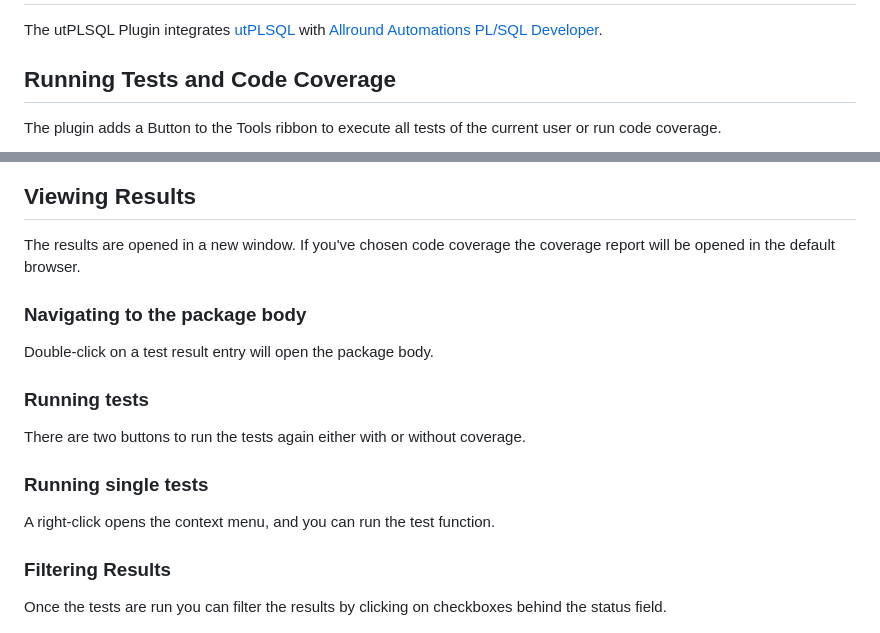
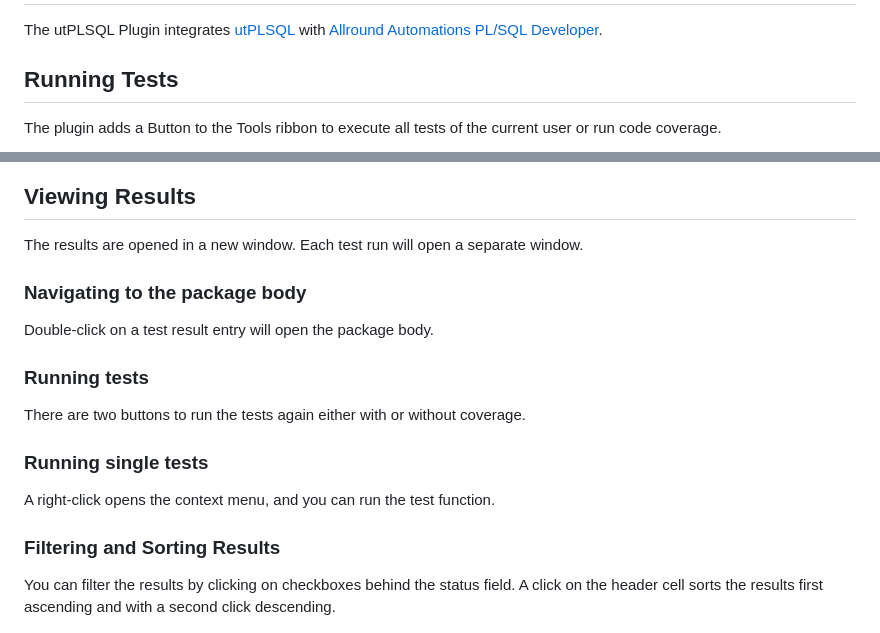
Before and after one commit to utPLSQL/utPLSQL-PLSQL-Developer, a Markdown page: README.md, 2 parts joined by grey strips. Drawn GitHub-style.

```diff
--- a/README.md
+++ b/README.md
@@ -2,7 +2,7 @@
 
 The utPLSQL Plugin integrates [utPLSQL](https://utplsql.org) with [Allround Automations PL/SQL Developer](https://www.allroundautomations.com/products/pl-sql-developer/).
 
-## Running Tests and Code Coverage
+## Running Tests
 
 The plugin adds a Button to the Tools ribbon to execute all tests of the current user or run code coverage.
 
@@ -14,7 +14,7 @@ In the object browser on Packages, Package Bodys, Procedures or Users there is a
 
 ## Viewing Results
 
-The results are opened in a new window. If you've chosen code coverage the coverage report will be opened in the default browser.
+The results are opened in a new window. Each test run will open a separate window.
 
 ### Navigating to the package body
 
@@ -28,8 +28,8 @@ There are two buttons to run the tests again either with or without coverage.
 
 A right-click opens the context menu, and you can run the test function.
 
-### Filtering Results
+### Filtering and Sorting Results
 
-Once the tests are run you can filter the results by clicking on checkboxes behind the status field.
+You can filter the results by clicking on checkboxes behind the status field. A click on the header cell sorts the results first ascending and with a second click descending.
 
 ![Result Window](screenshots/result_window.png)
```
Also changed, not shown: other parts of README.md (+12 -0 lines), screenshots/code_coverage_dialog.png (added), screenshots/code_coverage_report.png (added).
